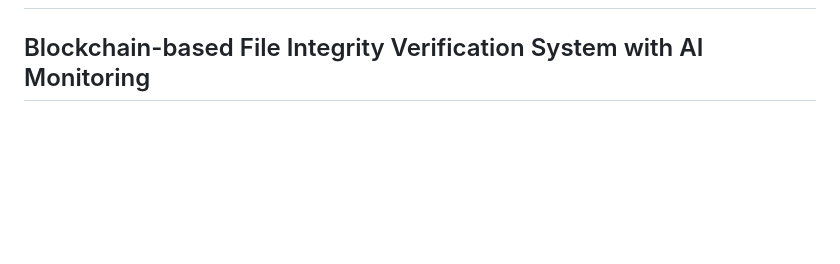
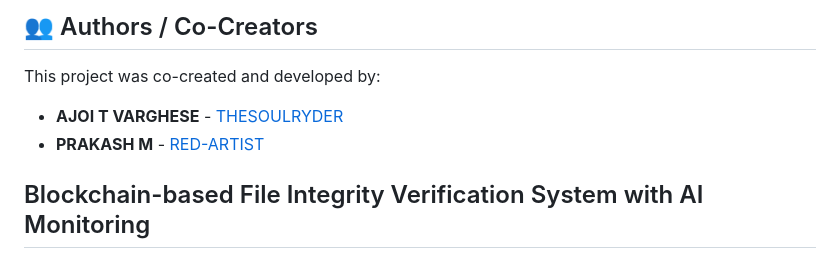
Before and after one commit to THESOULRYDER/BLOCKVERIFY, a Markdown page: README.md, the part around one of its changes. GitHub-like rendering; blank space fills up the shorter version.

```diff
--- a/README.md
+++ b/README.md
@@ -2,3 +15,9 @@
+## 👥 Authors / Co-Creators
+This project was co-created and developed by:
+* **AJOI T VARGHESE** - [THESOULRYDER](https://github.com/THESOULRYDER)
+* **PRAKASH M** - [RED-ARTIST](https://github.com/RED-ARTIST)
+
+
 ## Blockchain-based File Integrity Verification System with AI Monitoring
 
 ---
```
Also changed, not shown: other parts of README.md (+14 -1 lines).
